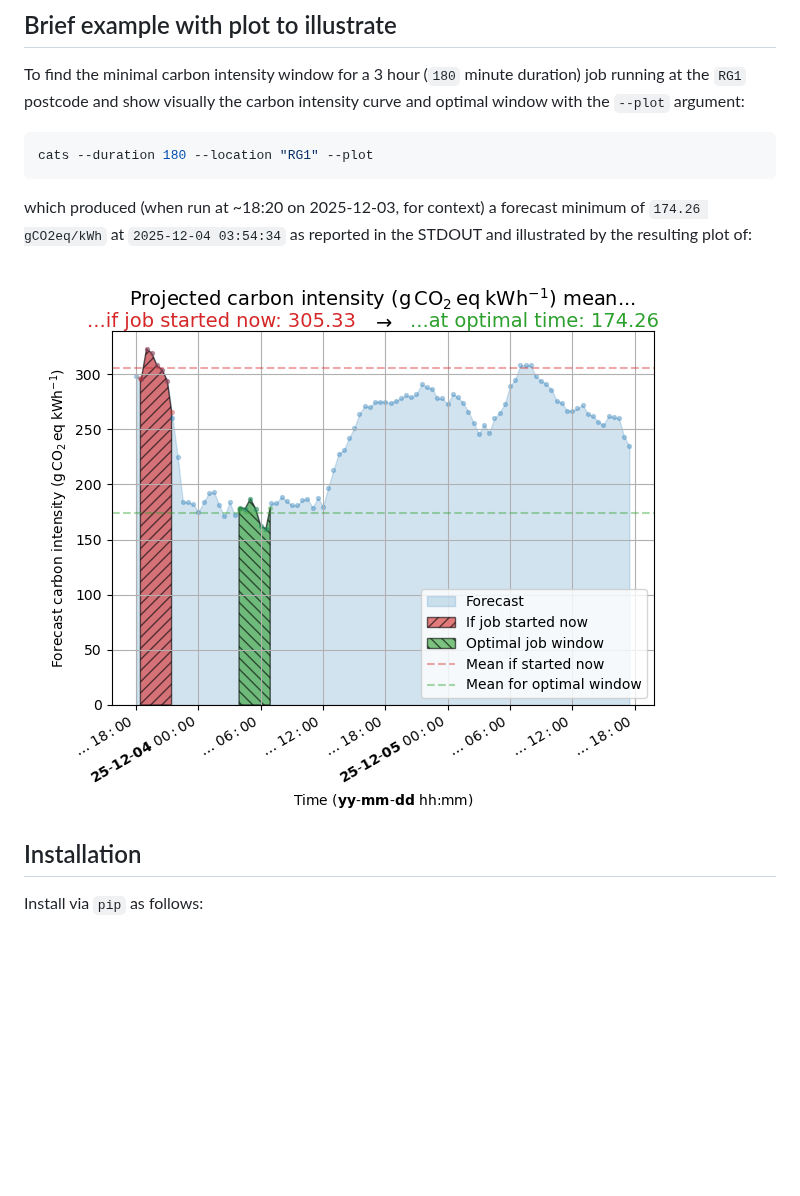
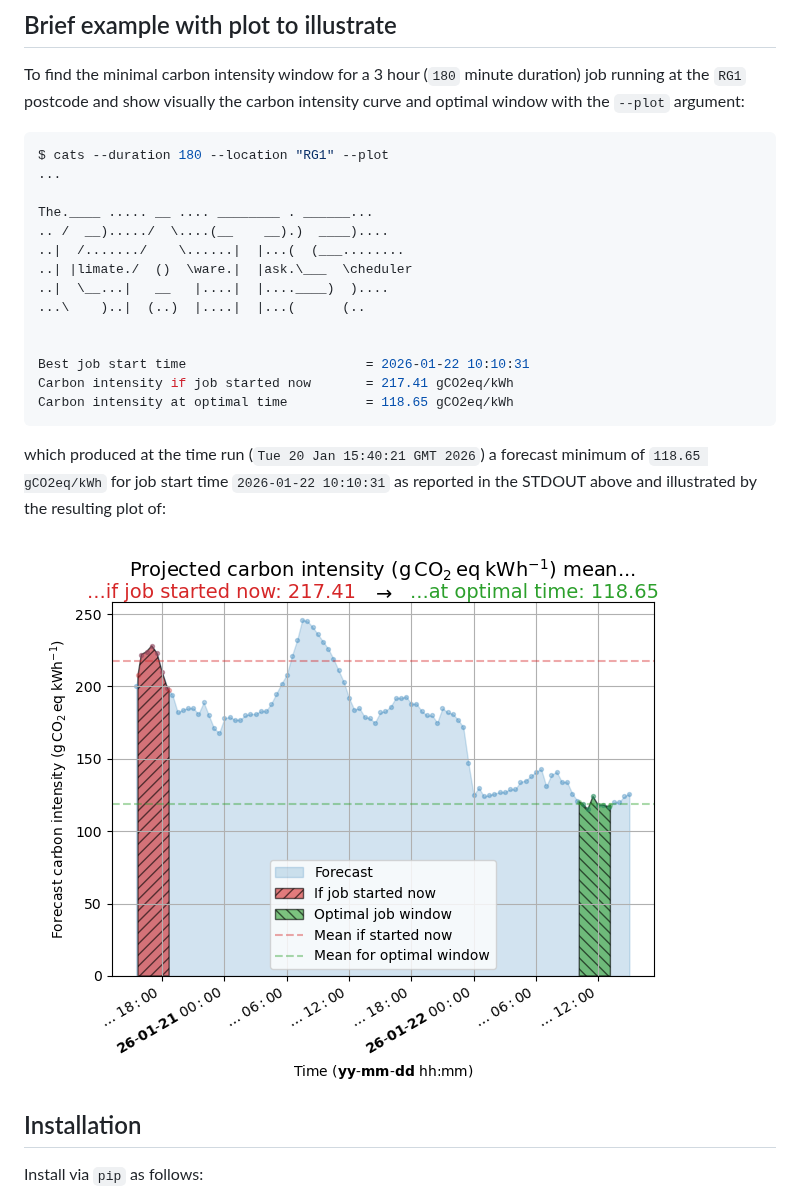
Before and after one commit to GreenScheduler/cats, a Markdown page: README.md, the part around the change. GitHub-like rendering; pictures changed too: docs/source/_static/example_plot_output_rg1_180mins.png; blank space fills up the shorter version.

Commit message:
Docs: update README & showcase plot to quote an actual result

````diff
--- a/README.md
+++ b/README.md
@@ -28,12 +28,25 @@ To find the minimal carbon intensity window for a 3 hour (`180` minute duration)
 at the `RG1` postcode and show visually the carbon intensity curve and optimal window with
 the `--plot` argument:
 
-```bash
-cats --duration 180 --location "RG1" --plot
+```console
+$ cats --duration 180 --location "RG1" --plot
+...
+
+The.____ ..... __ .... ________ . ______...
+.. /  __)...../  \....(__    __).)  ____)....
+..|  /......./    \......|  |...(  (___........
+..| |limate./  ()  \ware.|  |ask.\___  \cheduler
+..|  \__...|   __   |....|  |....____)  )....
+...\    )..|  (..)  |....|  |...(      (..
+
+
+Best job start time                       = 2026-01-22 10:10:31
+Carbon intensity if job started now       = 217.41 gCO2eq/kWh
+Carbon intensity at optimal time          = 118.65 gCO2eq/kWh
 ```
 
-which produced (when run at ~18:20 on 2025-12-03, for context) a forecast minimum of
-`174.26 gCO2eq/kWh` at `2025-12-04 03:54:34` as reported in the STDOUT and
+which produced at the time run (`Tue 20 Jan 15:40:21 GMT 2026`) a forecast minimum of
+`118.65 gCO2eq/kWh` for job start time `2026-01-22 10:10:31` as reported in the STDOUT above and
 illustrated by the resulting plot of:
 
 ![CATS command run plot example output for RG1 and 3 hour job](docs/source/_static/example_plot_output_rg1_180mins.png)
````
